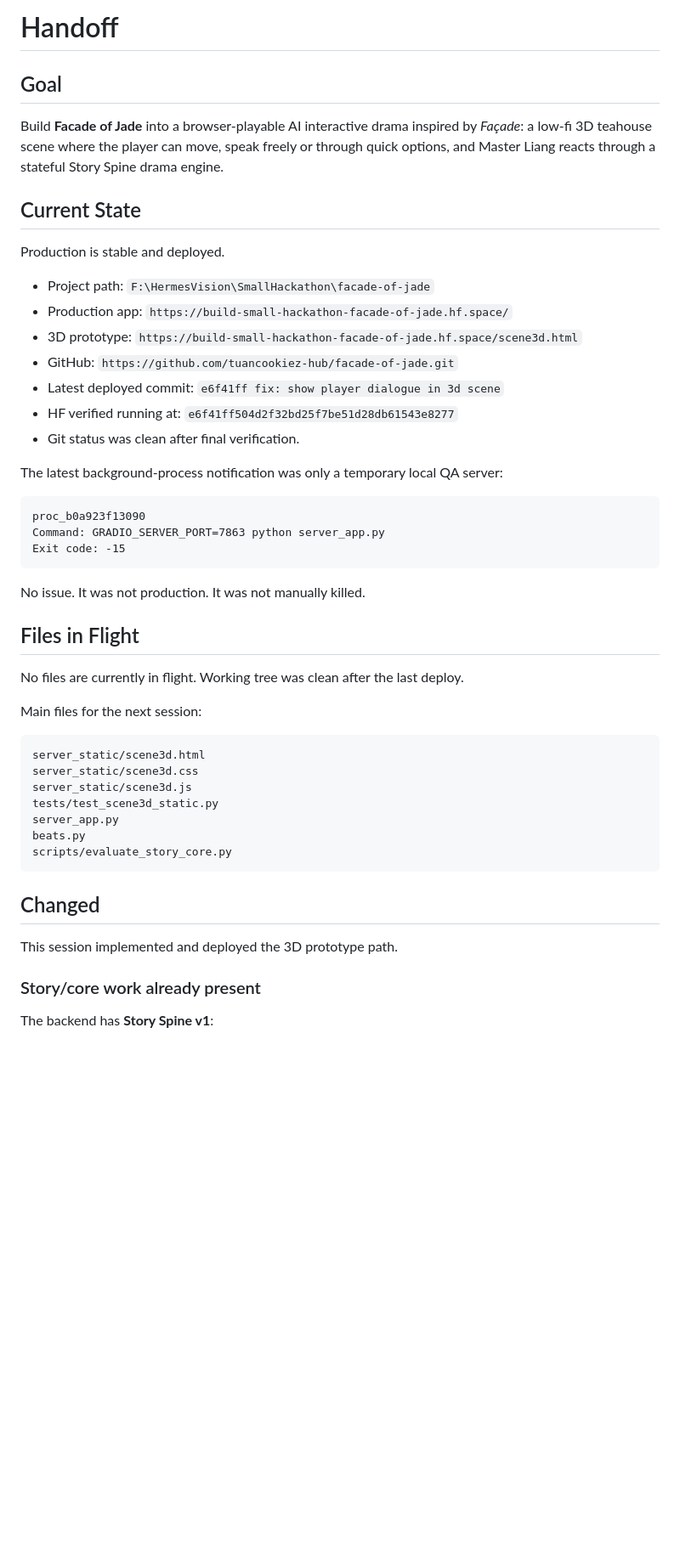
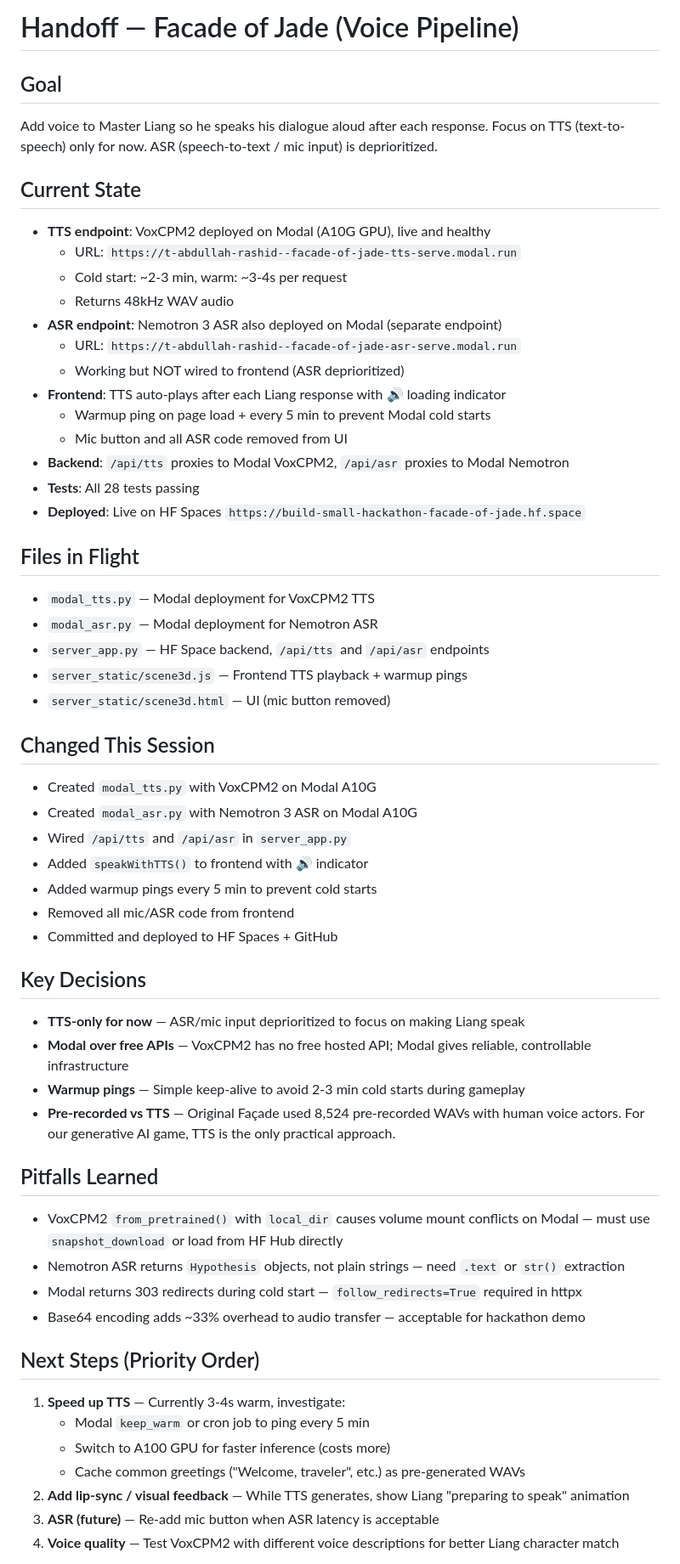
Before and after one commit to tuancookiez-hub/facade-of-jade, a Markdown page: handoff.md, the part around one of its changes. Shown at 85% size. Rendered like a GitHub page; blank space fills up the shorter version.

Commit message:
docs: update handoff.md with voice pipeline status

````diff
--- a/handoff.md
+++ b/handoff.md
@@ -1,47 +1,57 @@
-# Handoff
+# Handoff — Facade of Jade (Voice Pipeline)
 
 ## Goal
-Build **Facade of Jade** into a browser-playable AI interactive drama inspired by *Façade*: a low-fi 3D teahouse scene where the player can move, speak freely or through quick options, and Master Liang reacts through a stateful Story Spine drama engine.
+Add voice to Master Liang so he speaks his dialogue aloud after each response. Focus on TTS (text-to-speech) only for now. ASR (speech-to-text / mic input) is deprioritized.
 
 ## Current State
-Production is stable and deployed.
-
-- Project path: `F:\HermesVision\SmallHackathon\facade-of-jade`
-- Production app: `https://build-small-hackathon-facade-of-jade.hf.space/`
-- 3D prototype: `https://build-small-hackathon-facade-of-jade.hf.space/scene3d.html`
-- GitHub: `https://github.com/tuancookiez-hub/facade-of-jade.git`
-- Latest deployed commit: `e6f41ff fix: show player dialogue in 3d scene`
-- HF verified running at: `e6f41ff504d2f32bd25f7be51d28db61543e8277`
-- Git status was clean after final verification.
-
-The latest background-process notification was only a temporary local QA server:
-
-```text
-proc_b0a923f13090
-Command: GRADIO_SERVER_PORT=7863 python server_app.py
-Exit code: -15
-```
-
-No issue. It was not production. It was not manually killed.
+- **TTS endpoint**: VoxCPM2 deployed on Modal (A10G GPU), live and healthy
+  - URL: `https://t-abdullah-rashid--facade-of-jade-tts-serve.modal.run`
+  - Cold start: ~2-3 min, warm: ~3-4s per request
+  - Returns 48kHz WAV audio
+- **ASR endpoint**: Nemotron 3 ASR also deployed on Modal (separate endpoint)
+  - URL: `https://t-abdullah-rashid--facade-of-jade-asr-serve.modal.run`
+  - Working but NOT wired to frontend (ASR deprioritized)
+- **Frontend**: TTS auto-plays after each Liang response with 🔊 loading indicator
+  - Warmup ping on page load + every 5 min to prevent Modal cold starts
+  - Mic button and all ASR code removed from UI
+- **Backend**: `/api/tts` proxies to Modal VoxCPM2, `/api/asr` proxies to Modal Nemotron
+- **Tests**: All 28 tests passing
+- **Deployed**: Live on HF Spaces `https://build-small-hackathon-facade-of-jade.hf.space`
 
 ## Files in Flight
-No files are currently in flight. Working tree was clean after the last deploy.
+- `modal_tts.py` — Modal deployment for VoxCPM2 TTS
+- `modal_asr.py` — Modal deployment for Nemotron ASR
+- `server_app.py` — HF Space backend, `/api/tts` and `/api/asr` endpoints
+- `server_static/scene3d.js` — Frontend TTS playback + warmup pings
+- `server_static/scene3d.html` — UI (mic button removed)
 
-Main files for the next session:
+## Changed This Session
+- Created `modal_tts.py` with VoxCPM2 on Modal A10G
+- Created `modal_asr.py` with Nemotron 3 ASR on Modal A10G
+- Wired `/api/tts` and `/api/asr` in `server_app.py`
+- Added `speakWithTTS()` to frontend with 🔊 indicator
+- Added warmup pings every 5 min to prevent cold starts
+- Removed all mic/ASR code from frontend
+- Committed and deployed to HF Spaces + GitHub
 
-```text
-server_static/scene3d.html
-server_static/scene3d.css
-server_static/scene3d.js
-tests/test_scene3d_static.py
-server_app.py
-beats.py
-scripts/evaluate_story_core.py
-```
+## Key Decisions
+- **TTS-only for now** — ASR/mic input deprioritized to focus on making Liang speak
+- **Modal over free APIs** — VoxCPM2 has no free hosted API; Modal gives reliable, controllable infrastructure
+- **Warmup pings** — Simple keep-alive to avoid 2-3 min cold starts during gameplay
+- **Pre-recorded vs TTS** — Original Façade used 8,524 pre-recorded WAVs with human voice actors. For our generative AI game, TTS is the only practical approach.
 
-## Changed
-This session implemented and deployed the 3D prototype path.
+## Pitfalls Learned
+- VoxCPM2 `from_pretrained()` with `local_dir` causes volume mount conflicts on Modal — must use `snapshot_download` or load from HF Hub directly
+- Nemotron ASR returns `Hypothesis` objects, not plain strings — need `.text` or `str()` extraction
+- Modal returns 303 redirects during cold start — `follow_redirects=True` required in httpx
+- Base64 encoding adds ~33% overhead to audio transfer — acceptable for hackathon demo
 
-### Story/core work already present
-The backend has **Story Spine v1**:
+## Next Steps (Priority Order)
+1. **Speed up TTS** — Currently 3-4s warm, investigate:
+   - Modal `keep_warm` or cron job to ping every 5 min
+   - Switch to A100 GPU for faster inference (costs more)
+   - Cache common greetings ("Welcome, traveler", etc.) as pre-generated WAVs
+2. **Add lip-sync / visual feedback** — While TTS generates, show Liang "preparing to speak" animation
+3. **ASR (future)** — Re-add mic button when ASR latency is acceptable
+4. **Voice quality** — Test VoxCPM2 with different voice descriptions for better Liang character match
 
````
Also changed, not shown: other parts of handoff.md (+10 -247 lines).
